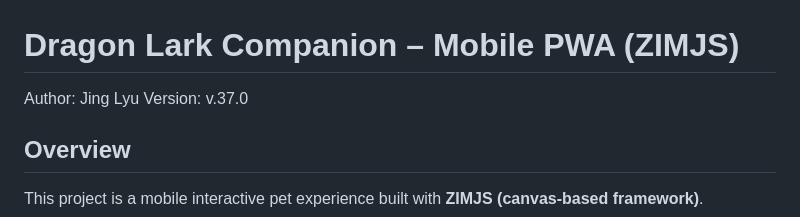
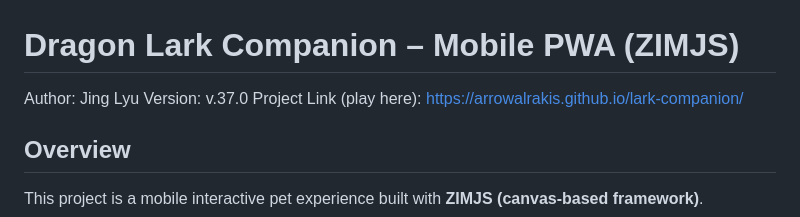
Before and after one commit to ArrowAlrakis/lark-companion, a Markdown page: Readme.md, the part around the change. Rendered like a GitHub page.

```diff
--- a/Readme.md
+++ b/Readme.md
@@ -2,6 +2,7 @@
 
 Author: Jing Lyu
 Version: v.37.0
+Project Link (play here): https://arrowalrakis.github.io/lark-companion/
 
 ## Overview
 
```
